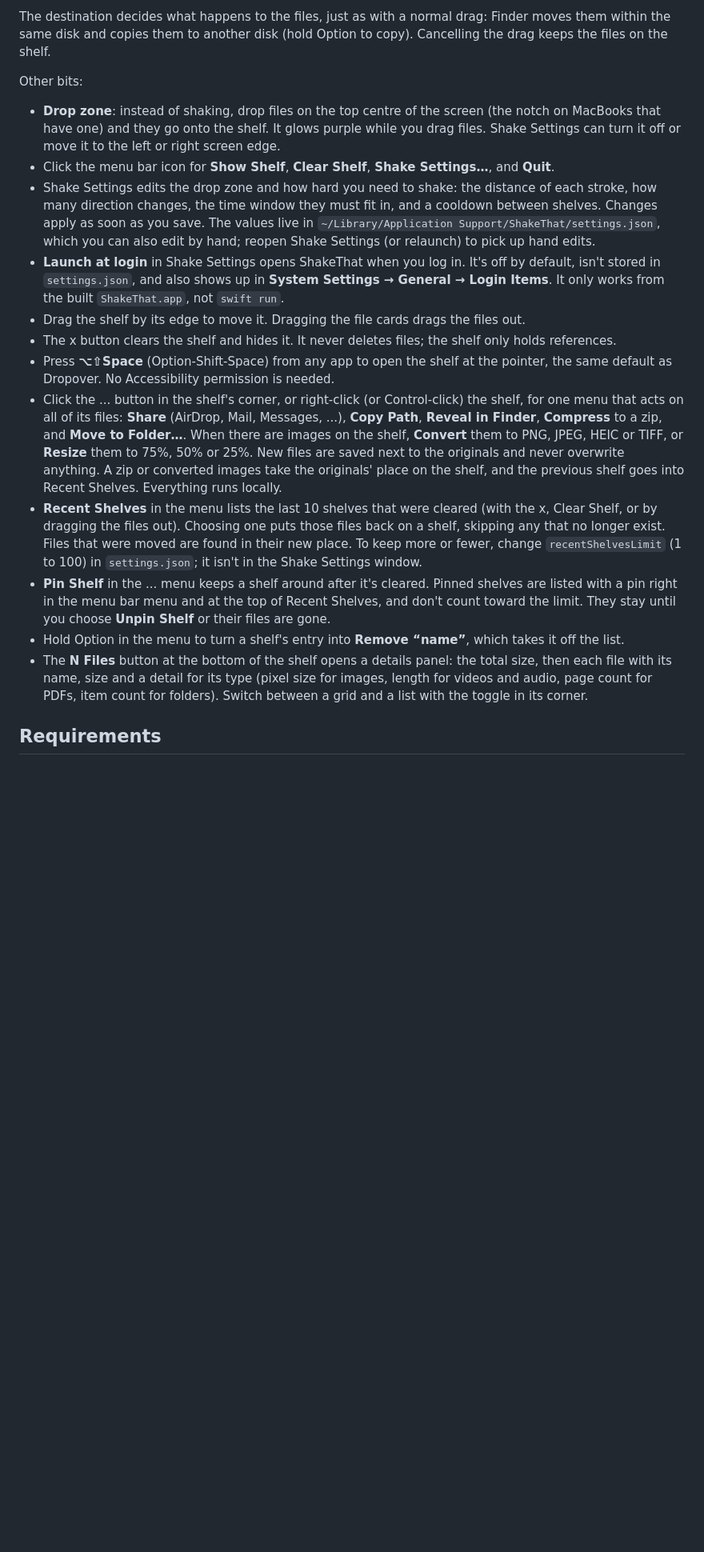
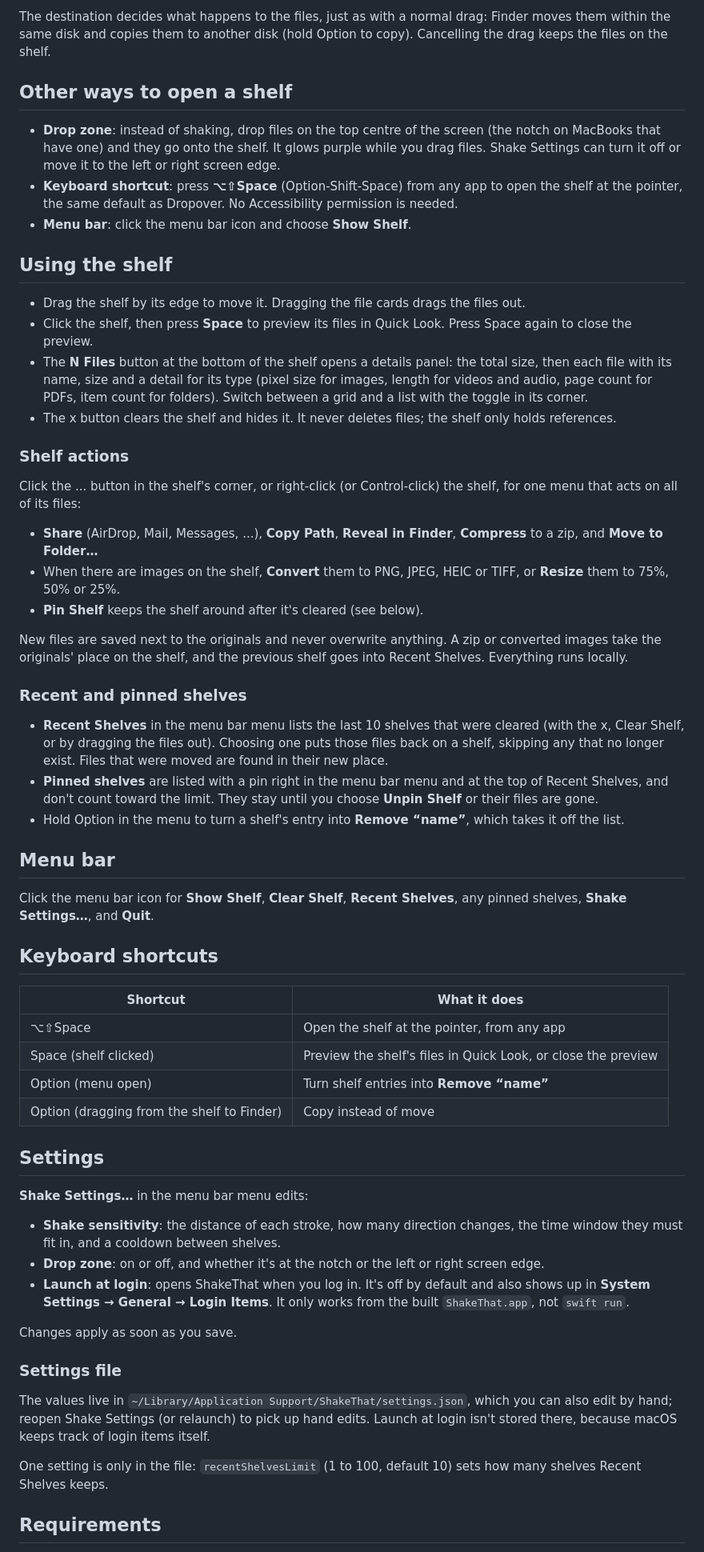
Before and after one commit to Ud7t/ShakeThat, a Markdown page: README.md, the part around one of its changes. Shown at 80% size. Drawn GitHub-style; blank space fills up the shorter version.

Commit message:
Restructure the README's Other bits into sections
Split the long list into sections for opening a shelf, using it, shelf
actions, recent and pinned shelves, the menu bar, keyboard shortcuts and
settings. Add the spacebar Quick Look preview, which wasn't documented,
and drop Quick Look from the roadmap since it shipped.

Co-Authored-By: Claude Opus 5.5 <noreply@anthropic.com>
Claude-Session: https://claude.ai/code/session_012ZGVk6eUJV6Ra84qTTmUEi

```diff
--- a/README.md
+++ b/README.md
@@ -26,20 +26,63 @@
 
 The destination decides what happens to the files, just as with a normal drag: Finder moves them within the same disk and copies them to another disk (hold Option to copy). Cancelling the drag keeps the files on the shelf.
 
-Other bits:
+## Other ways to open a shelf
 
 - **Drop zone**: instead of shaking, drop files on the top centre of the screen (the notch on MacBooks that have one) and they go onto the shelf. It glows purple while you drag files. Shake Settings can turn it off or move it to the left or right screen edge.
-- Click the menu bar icon for **Show Shelf**, **Clear Shelf**, **Shake Settings…**, and **Quit**.
-- Shake Settings edits the drop zone and how hard you need to shake: the distance of each stroke, how many direction changes, the time window they must fit in, and a cooldown between shelves. Changes apply as soon as you save. The values live in `~/Library/Application Support/ShakeThat/settings.json`, which you can also edit by hand; reopen Shake Settings (or relaunch) to pick up hand edits.
-- **Launch at login** in Shake Settings opens ShakeThat when you log in. It's off by default, isn't stored in `settings.json`, and also shows up in **System Settings → General → Login Items**. It only works from the built `ShakeThat.app`, not `swift run`.
+- **Keyboard shortcut**: press **⌥⇧Space** (Option-Shift-Space) from any app to open the shelf at the pointer, the same default as Dropover. No Accessibility permission is needed.
+- **Menu bar**: click the menu bar icon and choose **Show Shelf**.
+
+## Using the shelf
+
 - Drag the shelf by its edge to move it. Dragging the file cards drags the files out.
+- Click the shelf, then press **Space** to preview its files in Quick Look. Press Space again to close the preview.
+- The **N Files** button at the bottom of the shelf opens a details panel: the total size, then each file with its name, size and a detail for its type (pixel size for images, length for videos and audio, page count for PDFs, item count for folders). Switch between a grid and a list with the toggle in its corner.
 - The x button clears the shelf and hides it. It never deletes files; the shelf only holds references.
-- Press **⌥⇧Space** (Option-Shift-Space) from any app to open the shelf at the pointer, the same default as Dropover. No Accessibility permission is needed.
-- Click the ... button in the shelf's corner, or right-click (or Control-click) the shelf, for one menu that acts on all of its files: **Share** (AirDrop, Mail, Messages, ...), **Copy Path**, **Reveal in Finder**, **Compress** to a zip, and **Move to Folder…**. When there are images on the shelf, **Convert** them to PNG, JPEG, HEIC or TIFF, or **Resize** them to 75%, 50% or 25%. New files are saved next to the originals and never overwrite anything. A zip or converted images take the originals' place on the shelf, and the previous shelf goes into Recent Shelves. Everything runs locally.
-- **Recent Shelves** in the menu lists the last 10 shelves that were cleared (with the x, Clear Shelf, or by dragging the files out). Choosing one puts those files back on a shelf, skipping any that no longer exist. Files that were moved are found in their new place. To keep more or fewer, change `recentShelvesLimit` (1 to 100) in `settings.json`; it isn't in the Shake Settings window.
-- **Pin Shelf** in the ... menu keeps a shelf around after it's cleared. Pinned shelves are listed with a pin right in the menu bar menu and at the top of Recent Shelves, and don't count toward the limit. They stay until you choose **Unpin Shelf** or their files are gone.
+
+### Shelf actions
+
+Click the ... button in the shelf's corner, or right-click (or Control-click) the shelf, for one menu that acts on all of its files:
+
+- **Share** (AirDrop, Mail, Messages, ...), **Copy Path**, **Reveal in Finder**, **Compress** to a zip, and **Move to Folder…**
+- When there are images on the shelf, **Convert** them to PNG, JPEG, HEIC or TIFF, or **Resize** them to 75%, 50% or 25%.
+- **Pin Shelf** keeps the shelf around after it's cleared (see below).
+
+New files are saved next to the originals and never overwrite anything. A zip or converted images take the originals' place on the shelf, and the previous shelf goes into Recent Shelves. Everything runs locally.
+
+### Recent and pinned shelves
+
+- **Recent Shelves** in the menu bar menu lists the last 10 shelves that were cleared (with the x, Clear Shelf, or by dragging the files out). Choosing one puts those files back on a shelf, skipping any that no longer exist. Files that were moved are found in their new place.
+- **Pinned shelves** are listed with a pin right in the menu bar menu and at the top of Recent Shelves, and don't count toward the limit. They stay until you choose **Unpin Shelf** or their files are gone.
 - Hold Option in the menu to turn a shelf's entry into **Remove “name”**, which takes it off the list.
-- The **N Files** button at the bottom of the shelf opens a details panel: the total size, then each file with its name, size and a detail for its type (pixel size for images, length for videos and audio, page count for PDFs, item count for folders). Switch between a grid and a list with the toggle in its corner.
+
+## Menu bar
+
+Click the menu bar icon for **Show Shelf**, **Clear Shelf**, **Recent Shelves**, any pinned shelves, **Shake Settings…**, and **Quit**.
+
+## Keyboard shortcuts
+
+| Shortcut | What it does |
+| --- | --- |
+| ⌥⇧Space | Open the shelf at the pointer, from any app |
+| Space (shelf clicked) | Preview the shelf's files in Quick Look, or close the preview |
+| Option (menu open) | Turn shelf entries into **Remove “name”** |
+| Option (dragging from the shelf to Finder) | Copy instead of move |
+
+## Settings
+
+**Shake Settings…** in the menu bar menu edits:
+
+- **Shake sensitivity**: the distance of each stroke, how many direction changes, the time window they must fit in, and a cooldown between shelves.
+- **Drop zone**: on or off, and whether it's at the notch or the left or right screen edge.
+- **Launch at login**: opens ShakeThat when you log in. It's off by default and also shows up in **System Settings → General → Login Items**. It only works from the built `ShakeThat.app`, not `swift run`.
+
+Changes apply as soon as you save.
+
+### Settings file
+
+The values live in `~/Library/Application Support/ShakeThat/settings.json`, which you can also edit by hand; reopen Shake Settings (or relaunch) to pick up hand edits. Launch at login isn't stored there, because macOS keeps track of login items itself.
+
+One setting is only in the file: `recentShelvesLimit` (1 to 100, default 10) sets how many shelves Recent Shelves keeps.
 
 ## Requirements
 
```
Also changed, not shown: other parts of README.md (+1 -1 lines).
